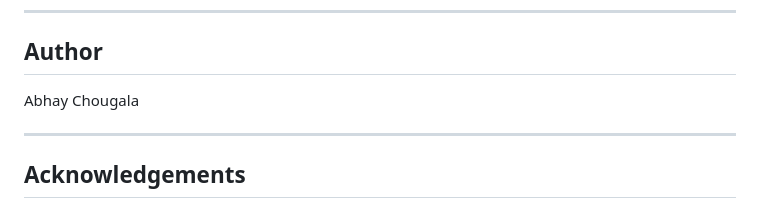
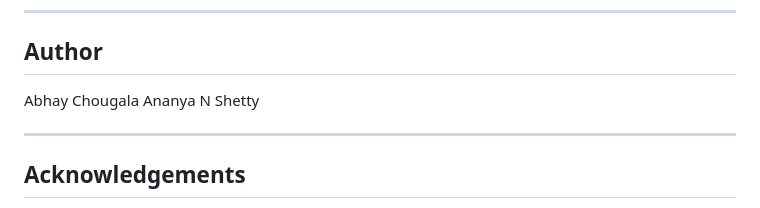
Before and after one commit to AbhayChougala/ai-network-intrusion-detection-system, a Markdown page: README.md, the part around the change. Drawn GitHub-style.

Commit message:
Add Ananya N Shetty to the authors list

```diff
--- a/README.md
+++ b/README.md
@@ -131,6 +131,7 @@ http://localhost:5000
 ## Author
 
 Abhay Chougala
+Ananya N Shetty
 
 ---
 
```
